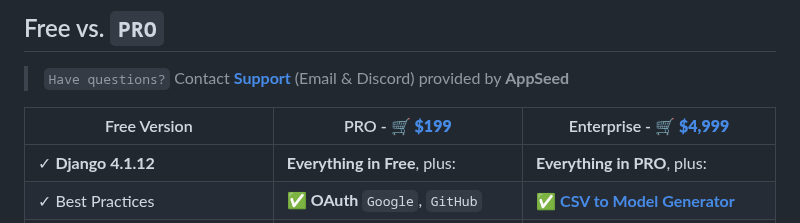
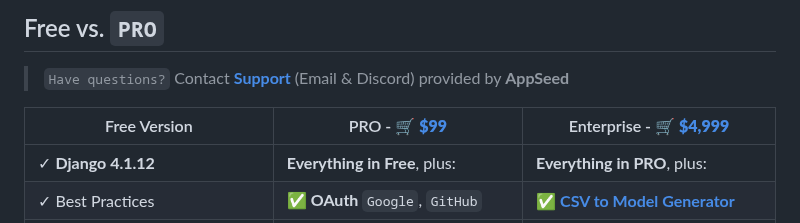
Before and after one commit to app-generator/rocket-django, a Markdown page: README.md, the part around the change. Drawn GitHub-style.

```diff
--- a/README.md
+++ b/README.md
@@ -123,7 +123,7 @@ $ python manage.py runserver       # start the project
 
 > `Have questions?` Contact **[Support](https://appseed.us/support/)** (Email & Discord) provided by **AppSeed**
 
-| Free Version                            | PRO - 🛒 **[$199](https://appseed.gumroad.com/l/rocket-django)** | Enterprise - 🛒 **[$4,999](https://appseed.gumroad.com/l/rocket-django-enterprise)** |
+| Free Version                            | PRO - 🛒 **[$99](https://appseed.gumroad.com/l/rocket-django)** | Enterprise - 🛒 **[$4,999](https://appseed.gumroad.com/l/rocket-django-enterprise)** |
 | --------------------------------------| --------------------------------------| --------------------------------------|
 | ✓ **Django 4.1.12**                                                 | **Everything in Free**, plus:                                                       | **Everything in PRO**, plus:          |
 | ✓ Best Practices                                                    | ✅ **OAuth** `Google`, `GitHub`                                                     | ✅ **[CSV to Model Generator](https://www.youtube.com/watch?v=O6c76T3VYU8)**         |
```
